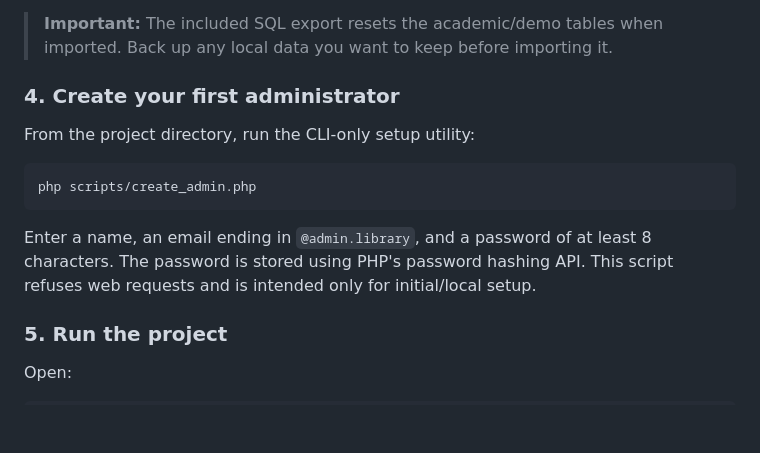
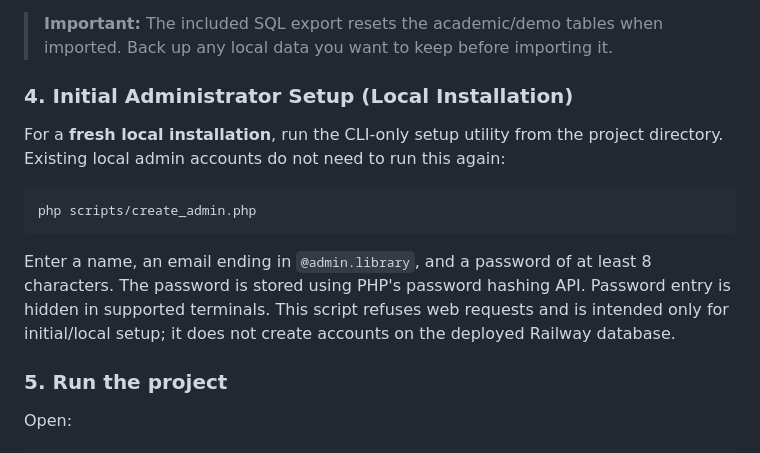
Before and after one commit to Mtaha-az/Library-Management-System, a Markdown page: README.md, the part around the change. GitHub-like rendering; blank space fills up the shorter version.

Commit message:
Clarify local-only administrator bootstrap instructions

````diff
--- a/README.md
+++ b/README.md
@@ -196,15 +196,15 @@ The SQL file creates the `lms` database and inserts sample catalogue records. It
 
 > **Important:** The included SQL export resets the academic/demo tables when imported. Back up any local data you want to keep before importing it.
 
-### 4. Create your first administrator
+### 4. Initial Administrator Setup (Local Installation)
 
-From the project directory, run the CLI-only setup utility:
+For a **fresh local installation**, run the CLI-only setup utility from the project directory. Existing local admin accounts do not need to run this again:
 
 ```bash
 php scripts/create_admin.php
 ```
 
-Enter a name, an email ending in `@admin.library`, and a password of at least 8 characters. The password is stored using PHP's password hashing API. This script refuses web requests and is intended only for initial/local setup.
+Enter a name, an email ending in `@admin.library`, and a password of at least 8 characters. The password is stored using PHP's password hashing API. Password entry is hidden in supported terminals. This script refuses web requests and is intended only for initial/local setup; it does not create accounts on the deployed Railway database.
 
 ### 5. Run the project
 
````
